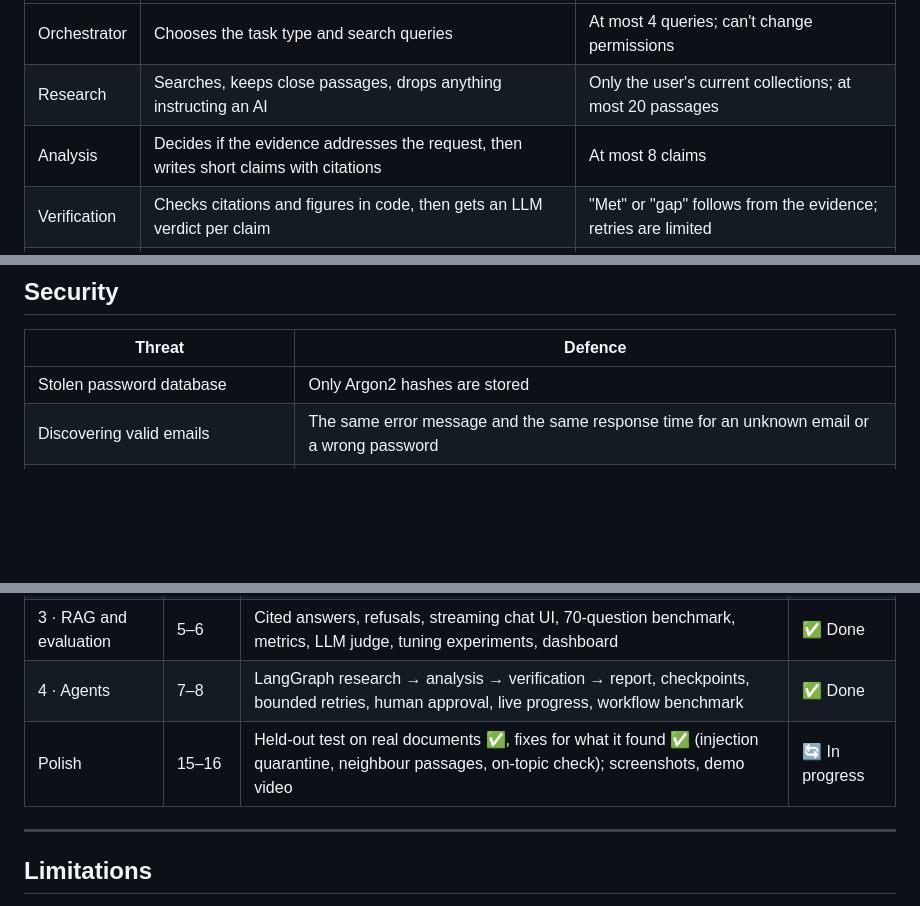
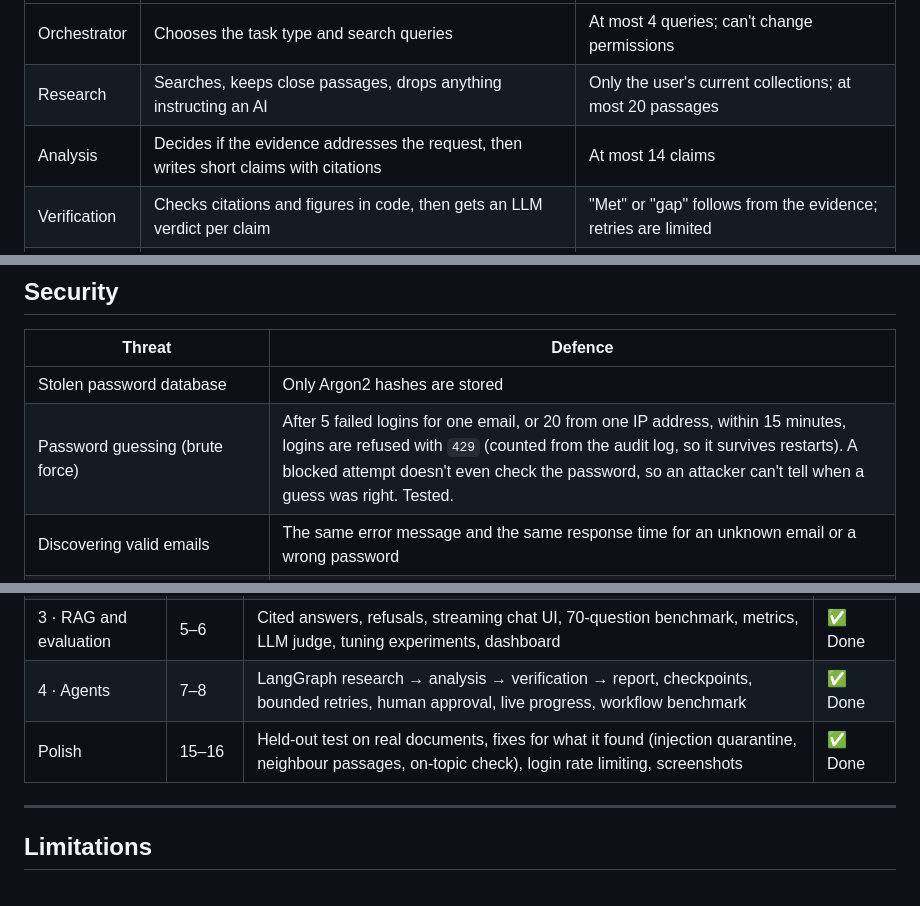
Before and after one commit to Jathin4/enterprise-knowledge-assistant, a Markdown page: README.md, 3 parts joined by grey strips. GitHub-like rendering; blank space fills up the shorter version.

```diff
--- a/README.md
+++ b/README.md
@@ -230,7 +241,7 @@ orchestrator ─▶ research ─▶ analysis ─▶ verification ─▶ report
 |---|---|---|
 | Orchestrator | Chooses the task type and search queries | At most 4 queries; can't change permissions |
 | Research | Searches, keeps close passages, drops anything instructing an AI | Only the user's current collections; at most 20 passages |
-| Analysis | Decides if the evidence addresses the request, then writes short claims with citations | At most 8 claims |
+| Analysis | Decides if the evidence addresses the request, then writes short claims with citations | At most 14 claims |
 | Verification | Checks citations and figures in code, then gets an LLM verdict per claim | "Met" or "gap" follows from the evidence; retries are limited |
 | Report | Assembles findings, conflicts, unverified statements, sources and limitations | Built by code; no LLM writes it |
 
@@ -351,6 +362,7 @@ E1 and E3 changed nothing, so they were dropped. The refusal threshold (0.38) wa
 | Threat | Defence |
 |---|---|
 | Stolen password database | Only Argon2 hashes are stored |
+| Password guessing (brute force) | After 5 failed logins for one email, or 20 from one IP address, within 15 minutes, logins are refused with `429` (counted from the audit log, so it survives restarts). A blocked attempt doesn't even check the password, so an attacker can't tell when a guess was right. Tested. |
 | Discovering valid emails | The same error message and the same response time for an unknown email or a wrong password |
 | Reading someone else's document or conversation by changing the ID (IDOR) | Central ownership and membership checks; forbidden objects return `404`. Tested. |
 | The LLM seeing forbidden text | Retrieval filters by the user's collections inside the SQL query, before anything reaches the model. Tested. |
@@ -593,7 +605,7 @@ enterprise-knowledge-assistant/
 | 2 · Ingestion | 3–4 | Backend, auth, permissions, upload, extract/chunk/embed pipeline, tests | ✅ Done |
 | 3 · RAG and evaluation | 5–6 | Cited answers, refusals, streaming chat UI, 70-question benchmark, metrics, LLM judge, tuning experiments, dashboard | ✅ Done |
 | 4 · Agents | 7–8 | LangGraph research → analysis → verification → report, checkpoints, bounded retries, human approval, live progress, workflow benchmark | ✅ Done |
-| Polish | 15–16 | Held-out test on real documents ✅, fixes for what it found ✅ (injection quarantine, neighbour passages, on-topic check); screenshots, demo video | 🔄 In progress |
+| Polish | 15–16 | Held-out test on real documents, fixes for what it found (injection quarantine, neighbour passages, on-topic check), login rate limiting, screenshots | ✅ Done |
 
 ---
 
```
Also changed, not shown: other parts of README.md (+16 -4 lines), docs/screenshots/agents-report.png (added), docs/screenshots/agents.png (added), docs/screenshots/chat.png (added), docs/screenshots/documents.png (added), docs/screenshots/evaluation.png (added), 3 other files.
